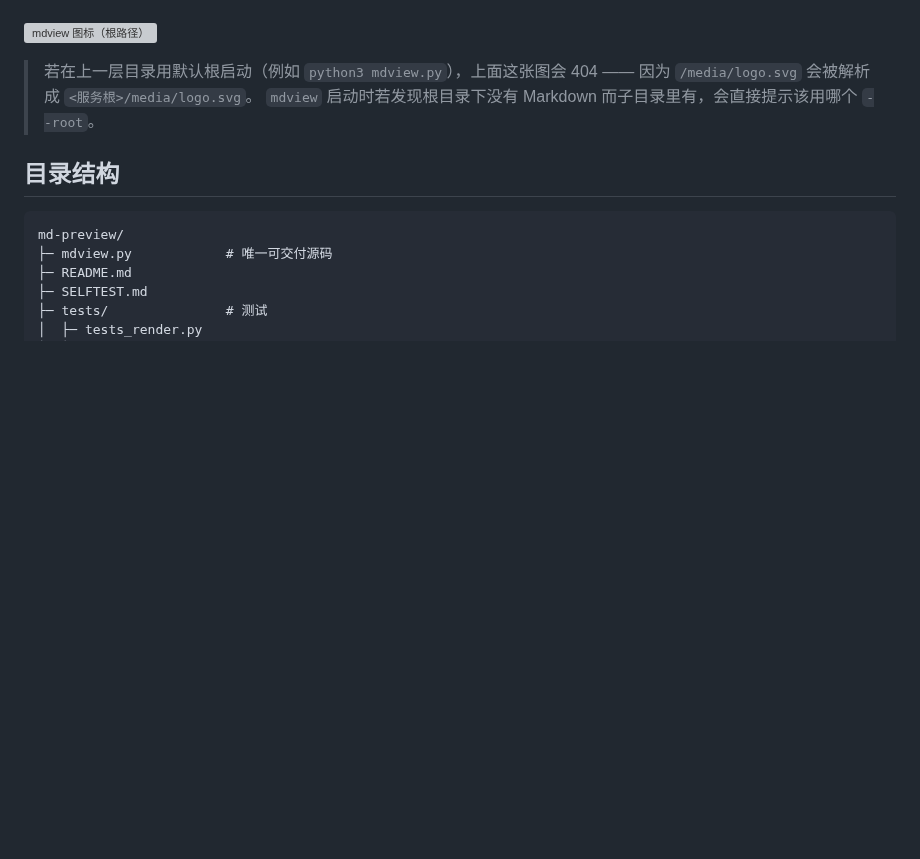
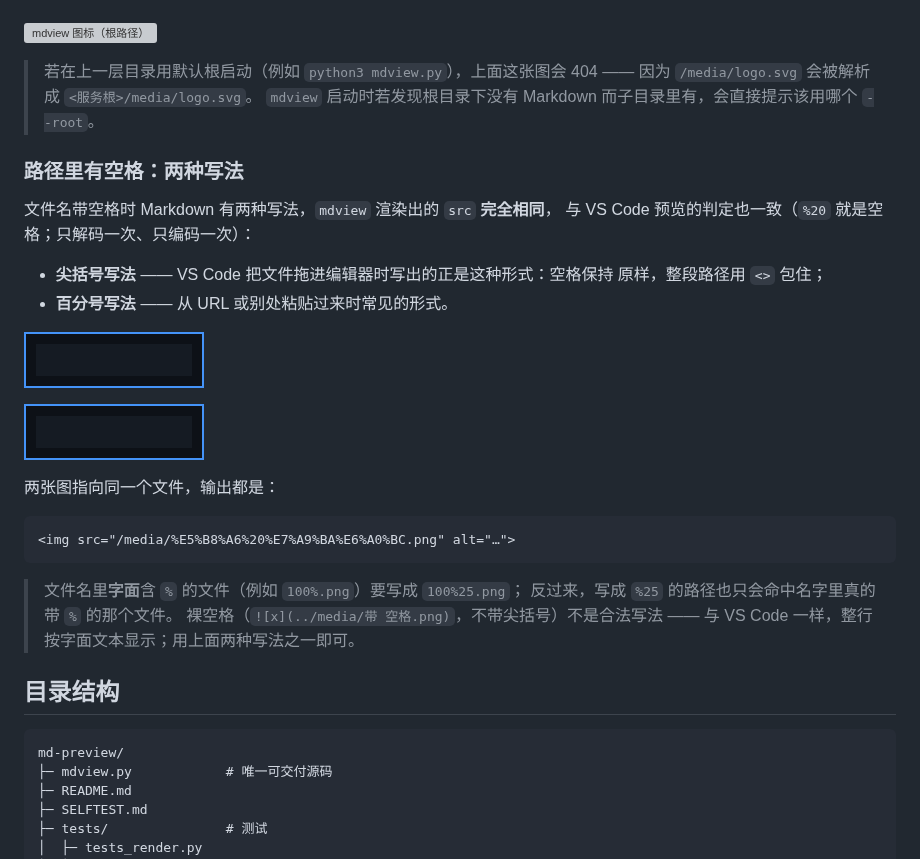
Before and after one commit to hpyperry/mdview, a Markdown page: docs/guide/install.md, the part around the change. Rendered like a GitHub page; pictures changed too: docs/media/带 空格.png (added); blank space fills up the shorter version; grey boxes are pictures that could not be loaded.

````diff
--- a/docs/guide/install.md
+++ b/docs/guide/install.md
@@ -41,6 +41,30 @@
 > 因为 `/media/logo.svg` 会被解析成 `<服务根>/media/logo.svg`。
 > `mdview` 启动时若发现根目录下没有 Markdown 而子目录里有，会直接提示该用哪个 `--root`。
 
+### 路径里有空格：两种写法
+
+文件名带空格时 Markdown 有两种写法，`mdview` 渲染出的 `src` **完全相同**，
+与 VS Code 预览的判定也一致（`%20` 就是空格；只解码一次、只编码一次）：
+
+- **尖括号写法** —— VS Code 把文件拖进编辑器时写出的正是这种形式：空格保持
+  原样，整段路径用 `<>` 包住；
+- **百分号写法** —— 从 URL 或别处粘贴过来时常见的形式。
+
+![带空格的图片（尖括号写法）](<../media/带 空格.png>)
+
+![带空格的图片（百分号写法）](../media/带%20空格.png)
+
+两张图指向同一个文件，输出都是：
+
+```html
+<img src="/media/%E5%B8%A6%20%E7%A9%BA%E6%A0%BC.png" alt="…">
+```
+
+> 文件名里**字面**含 `%` 的文件（例如 `100%.png`）要写成 `100%25.png`；
+> 反过来，写成 `%25` 的路径也只会命中名字里真的带 `%` 的那个文件。
+> 裸空格（`![x](../media/带 空格.png)`，不带尖括号）不是合法写法 ——
+> 与 VS Code 一样，整行按字面文本显示；用上面两种写法之一即可。
+
 ## 目录结构
 
 ```text
````
Also changed, not shown: 3 other files.
